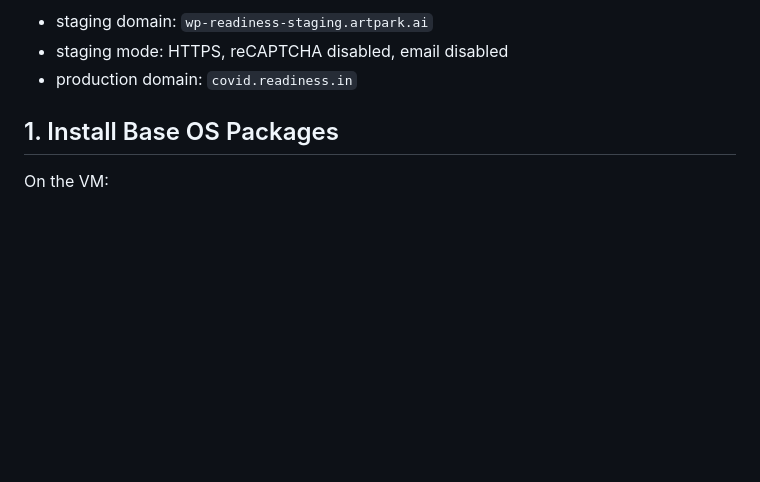
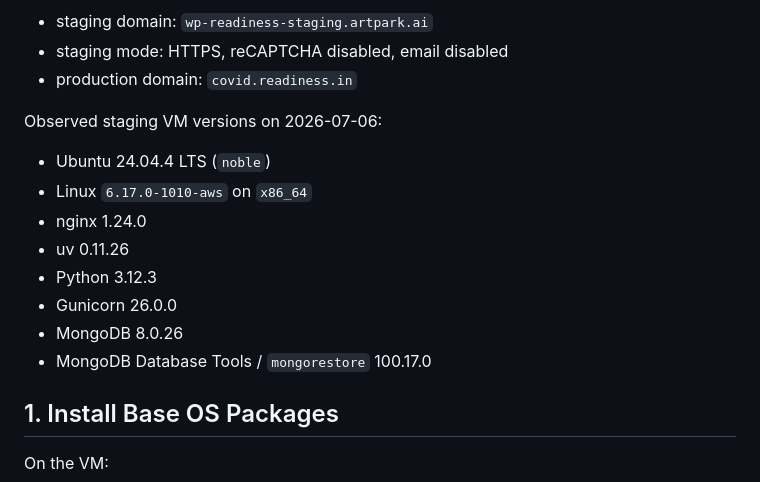
Before and after one commit to cni-iisc/workplace-readiness, a Markdown page: docs/DEPLOY_ON_VM.md, the part around the change. Drawn GitHub-style; blank space fills up the shorter version.

Commit message:
Record staging VM versions

```diff
--- a/docs/DEPLOY_ON_VM.md
+++ b/docs/DEPLOY_ON_VM.md
@@ -18,6 +18,17 @@ The staging deployment used during handoff is:
 - staging domain: `wp-readiness-staging.artpark.ai`
 - staging mode: HTTPS, reCAPTCHA disabled, email disabled
 - production domain: `covid.readiness.in`
+
+Observed staging VM versions on 2026-07-06:
+
+- Ubuntu 24.04.4 LTS (`noble`)
+- Linux `6.17.0-1010-aws` on `x86_64`
+- nginx 1.24.0
+- uv 0.11.26
+- Python 3.12.3
+- Gunicorn 26.0.0
+- MongoDB 8.0.26
+- MongoDB Database Tools / `mongorestore` 100.17.0
 
 ## 1. Install Base OS Packages
 
```
